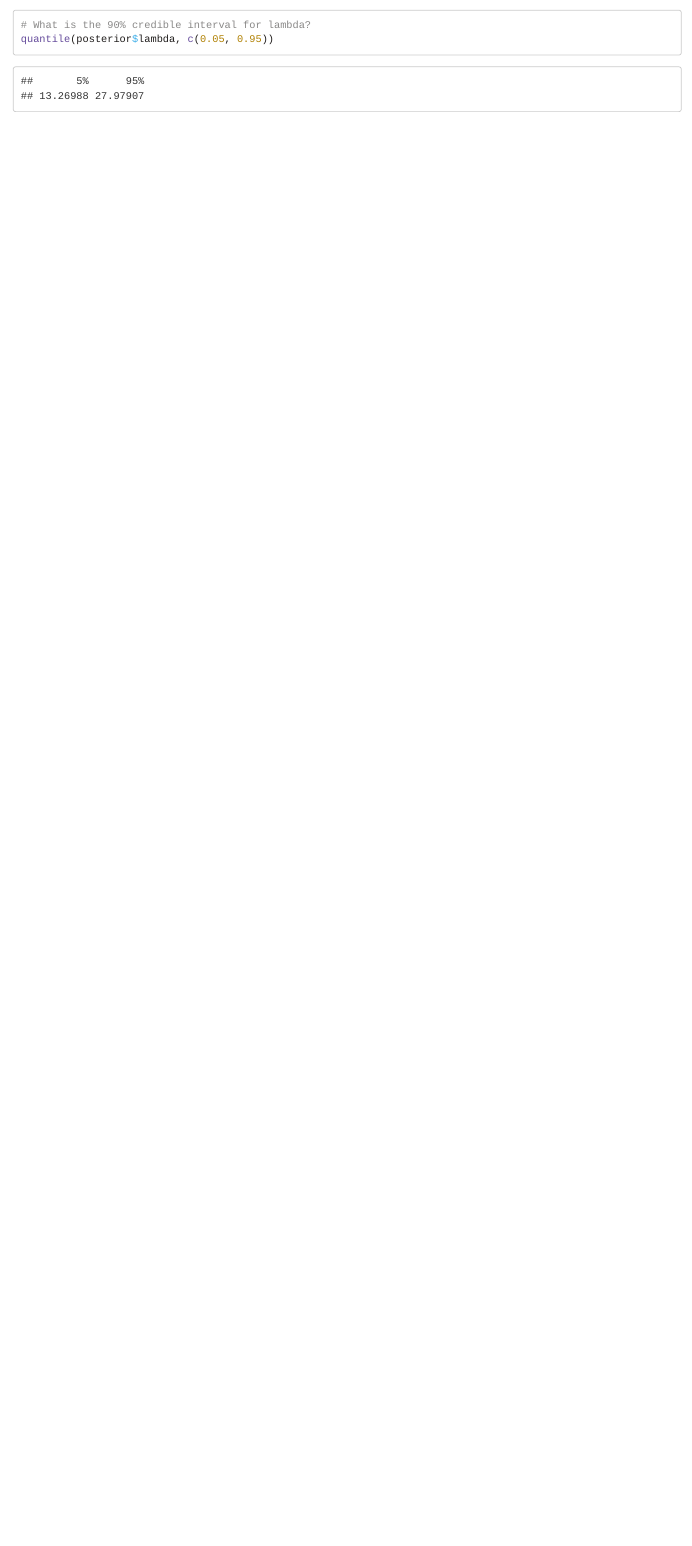
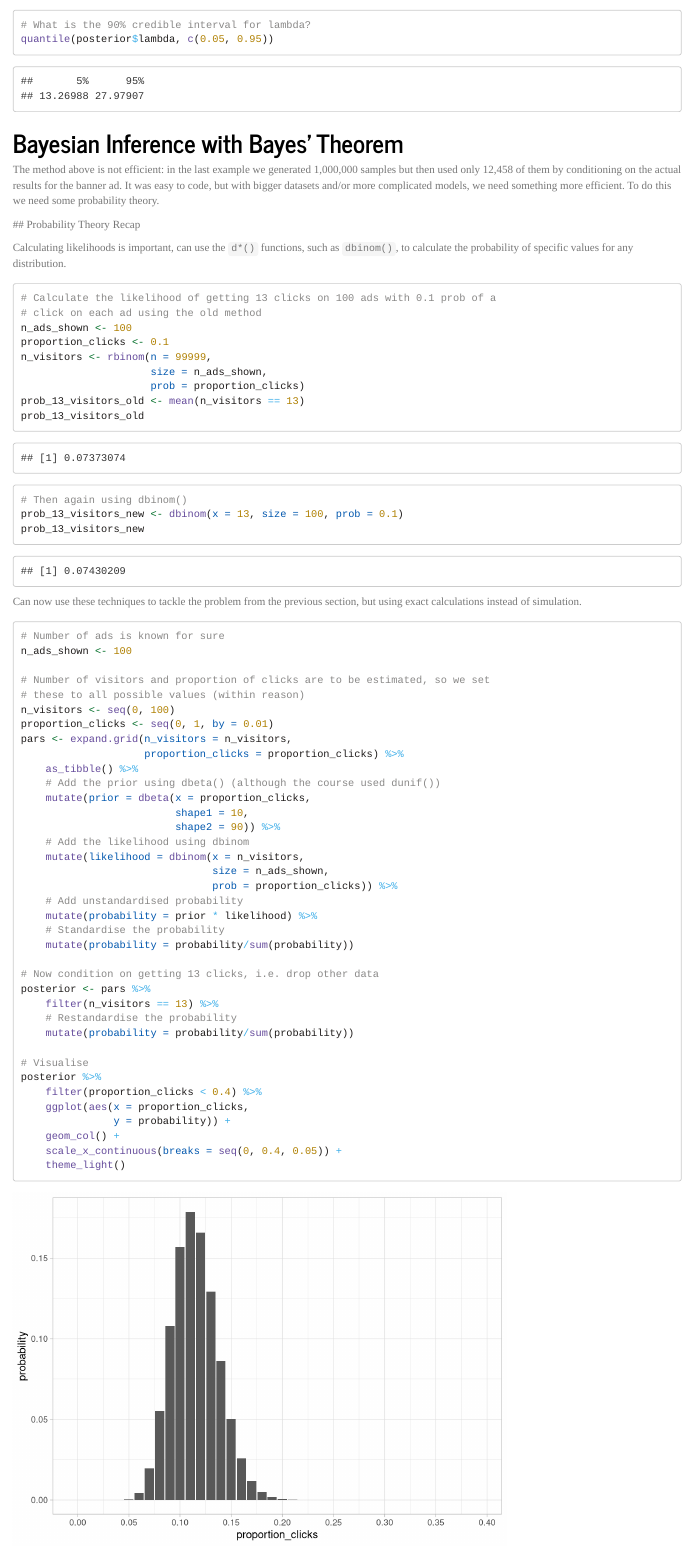
Before and after one commit to hamedbh/bayesian-fundamentals, an R Markdown document (bayesian_fundamentals.Rmd): the page in a window 1100 px wide, from 2650 px down. Rendered offline with R 4.5, knitr and Pandoc, with nearby package versions; code that draws random numbers runs with fixed seeds of ours.

Commit message:
complete chapter 4

````diff
--- a/bayesian_fundamentals.Rmd
+++ b/bayesian_fundamentals.Rmd
@@ -481,4 +481,71 @@ prior %>%
 quantile(posterior$lambda, c(0.05, 0.95))
 ```
 
+# Bayesian Inference with Bayes' Theorem
+
+The method above is not efficient: in the last example we generated `r format(n_sims, big.mark = ",", scientific = FALSE)` samples but then used only `r format(nrow(posterior), big.mark = ",", scientific = FALSE)` of them by conditioning on the actual results for the banner ad. It was easy to code, but with bigger datasets and/or more complicated models, we need something more efficient. To do this we need some probability theory.
+
+## Probability Theory Recap
+
+Calculating likelihoods is important, can use the `d*()` functions, such as `dbinom()`, to calculate the probability of specific values for any distribution.
+
+```{r}
+# Calculate the likelihood of getting 13 clicks on 100 ads with 0.1 prob of a
+# click on each ad using the old method
+n_ads_shown <- 100
+proportion_clicks <- 0.1
+n_visitors <- rbinom(n = 99999,
+                     size = n_ads_shown,
+                     prob = proportion_clicks)
+prob_13_visitors_old <- mean(n_visitors == 13)
+prob_13_visitors_old
+# Then again using dbinom()
+prob_13_visitors_new <- dbinom(x = 13, size = 100, prob = 0.1)
+prob_13_visitors_new
+```
+
+Can now use these techniques to tackle the problem from the previous section, but using exact calculations instead of simulation.
+
+```{r}
+# Number of ads is known for sure
+n_ads_shown <- 100
+
+# Number of visitors and proportion of clicks are to be estimated, so we set
+# these to all possible values (within reason)
+n_visitors <- seq(0, 100)
+proportion_clicks <- seq(0, 1, by = 0.01)
+pars <- expand.grid(n_visitors = n_visitors,
+                    proportion_clicks = proportion_clicks) %>%
+    as_tibble() %>%
+    # Add the prior using dbeta() (although the course used dunif())
+    mutate(prior = dbeta(x = proportion_clicks,
+                         shape1 = 10,
+                         shape2 = 90)) %>%
+    # Add the likelihood using dbinom
+    mutate(likelihood = dbinom(x = n_visitors,
+                               size = n_ads_shown,
+                               prob = proportion_clicks)) %>%
+    # Add unstandardised probability
+    mutate(probability = prior * likelihood) %>%
+    # Standardise the probability
+    mutate(probability = probability/sum(probability))
+
+# Now condition on getting 13 clicks, i.e. drop other data
+posterior <- pars %>%
+    filter(n_visitors == 13) %>%
+    # Restandardise the probability
+    mutate(probability = probability/sum(probability))
+
+# Visualise
+posterior %>%
+    filter(proportion_clicks < 0.4) %>%
+    ggplot(aes(x = proportion_clicks,
+               y = probability)) +
+    geom_col() +
+    scale_x_continuous(breaks = seq(0, 0.4, 0.05)) +
+    theme_light()
+```
+
+
+
 [1]: https://www.datacamp.com/courses/fundamentals-of-bayesian-data-analysis-in-r
````
